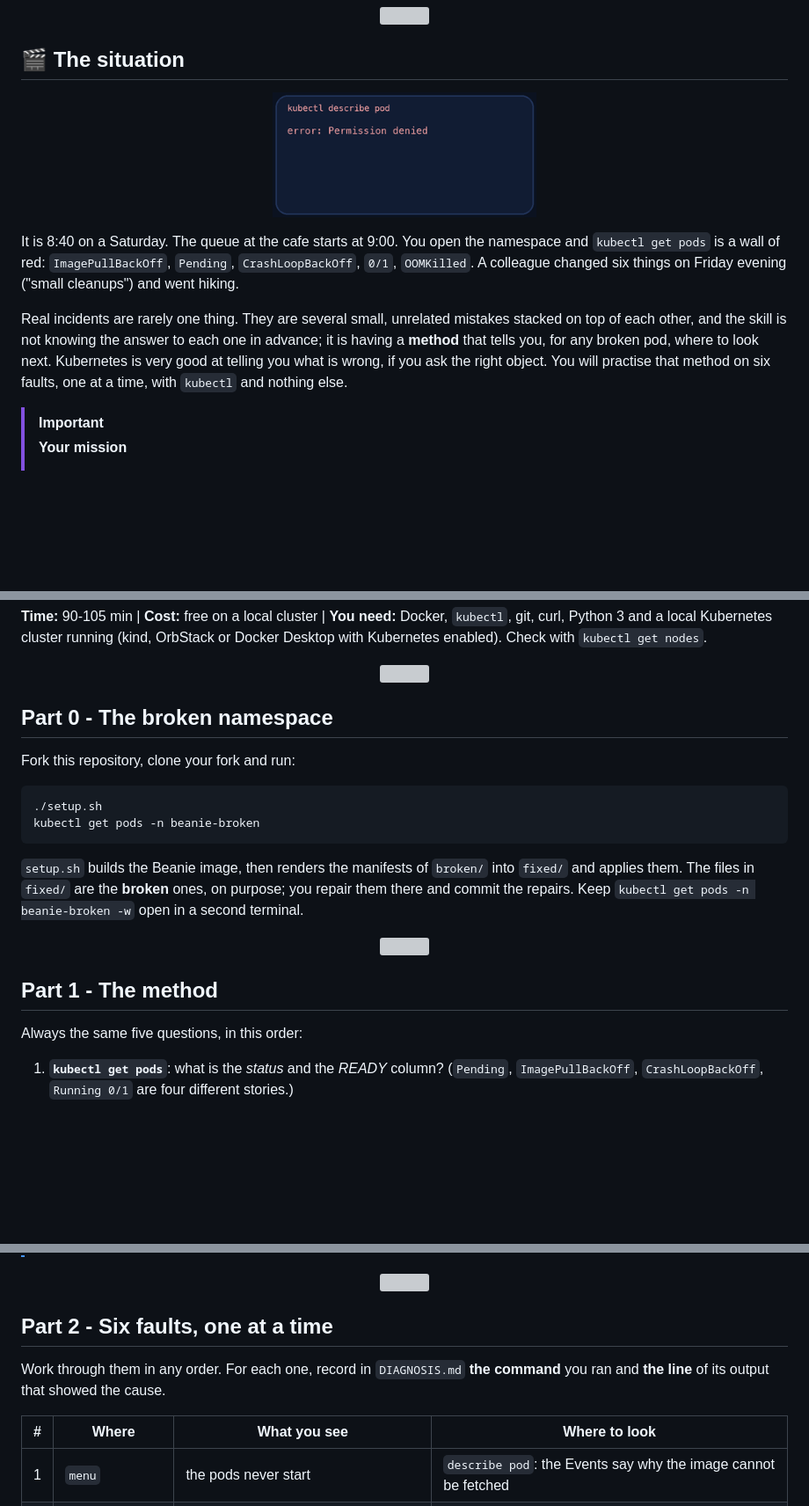
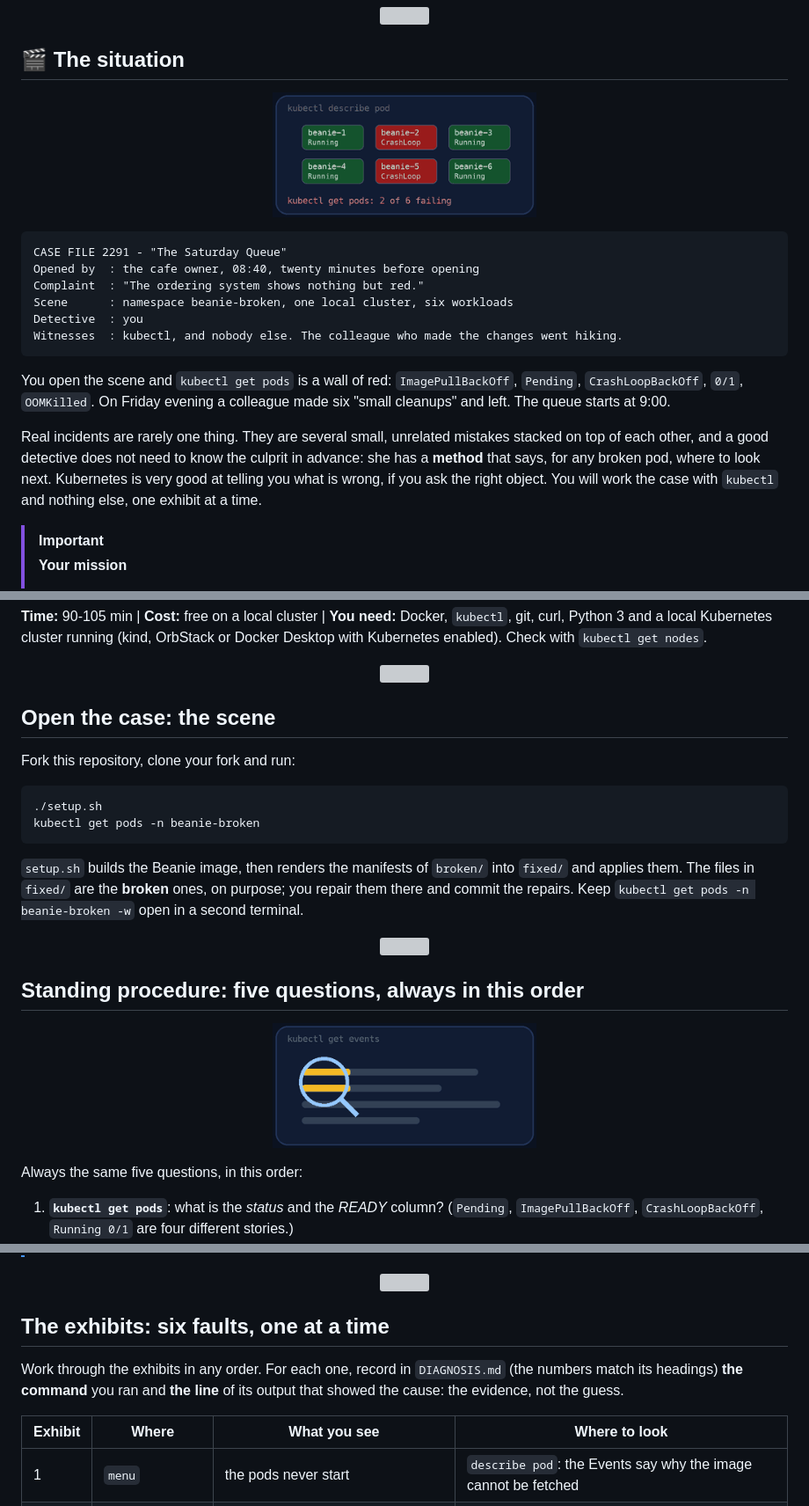
Before and after one commit to professordiogodev/devops-lab-k8s-beanie-troubleshooting, a Markdown page: README.md, 3 parts joined by grey strips. Shown at 88% size. GitHub-like rendering; pictures changed too: assets/gifs/situation.gif; blank space fills up the shorter version; grey boxes are pictures that could not be loaded.

Commit message:
Lab: k8s-beanie-troubleshooting

````diff
--- a/README.md
+++ b/README.md
@@ -26,7 +26,16 @@
 
-It is 8:40 on a Saturday. The queue at the cafe starts at 9:00. You open the namespace and `kubectl get pods` is a wall of red: `ImagePullBackOff`, `Pending`, `CrashLoopBackOff`, `0/1`, `OOMKilled`. A colleague changed six things on Friday evening ("small cleanups") and went hiking.
+```text
+CASE FILE 2291 - "The Saturday Queue"
+Opened by  : the cafe owner, 08:40, twenty minutes before opening
+Complaint  : "The ordering system shows nothing but red."
+Scene      : namespace beanie-broken, one local cluster, six workloads
+Detective  : you
+Witnesses  : kubectl, and nobody else. The colleague who made the changes went hiking.
+```
 
-Real incidents are rarely one thing. They are several small, unrelated mistakes stacked on top of each other, and the skill is not knowing the answer to each one in advance; it is having a **method** that tells you, for any broken pod, where to look next. Kubernetes is very good at telling you what is wrong, if you ask the right object. You will practise that method on six faults, one at a time, with `kubectl` and nothing else.
+You open the scene and `kubectl get pods` is a wall of red: `ImagePullBackOff`, `Pending`, `CrashLoopBackOff`, `0/1`, `OOMKilled`. On Friday evening a colleague made six "small cleanups" and left. The queue starts at 9:00.
+
+Real incidents are rarely one thing. They are several small, unrelated mistakes stacked on top of each other, and a good detective does not need to know the culprit in advance: she has a **method** that says, for any broken pod, where to look next. Kubernetes is very good at telling you what is wrong, if you ask the right object. You will work the case with `kubectl` and nothing else, one exhibit at a time.
 
 > [!IMPORTANT]
 > **Your mission**
@@ -40,7 +49,7 @@ Real incidents are rarely one thing. They are several small, unrelated mistakes
 
 <p align="center"><img src="assets/divider.svg" alt="" width="100%"></p>
 
-## Part 0 - The broken namespace
+## Open the case: the scene
 
 Fork this repository, clone your fork and run:
 
@@ -53,7 +62,9 @@ kubectl get pods -n beanie-broken
 
 <p align="center"><img src="assets/divider.svg" alt="" width="100%"></p>
 
-## Part 1 - The method
+## Standing procedure: five questions, always in this order
+
+<p align="center"><img src="assets/gifs/recon.gif" width="300" alt="A highlighted line moving across cluster events, the way you read them in order"></p>
 
 Always the same five questions, in this order:
 
@@ -68,11 +79,11 @@ Always the same five questions, in this order:
 
 <p align="center"><img src="assets/divider.svg" alt="" width="100%"></p>
 
-## Part 2 - Six faults, one at a time
+## The exhibits: six faults, one at a time
 
-Work through them in any order. For each one, record in `DIAGNOSIS.md` **the command** you ran and **the line** of its output that showed the cause.
+Work through the exhibits in any order. For each one, record in `DIAGNOSIS.md` (the numbers match its headings) **the command** you ran and **the line** of its output that showed the cause: the evidence, not the guess.
 
-| # | Where | What you see | Where to look |
+| Exhibit | Where | What you see | Where to look |
 |---|-------|--------------|---------------|
 | 1 | `menu` | the pods never start | `describe pod`: the Events say why the image cannot be fetched |
 | 2 | `payments` | the pod just sits there | `describe pod`: a scheduling message about what the node cannot provide |
````
Also changed, not shown: other parts of README.md (+5 -5 lines), LAB.md (+20 -9 lines), assets/gifs/verify.gif (added).
